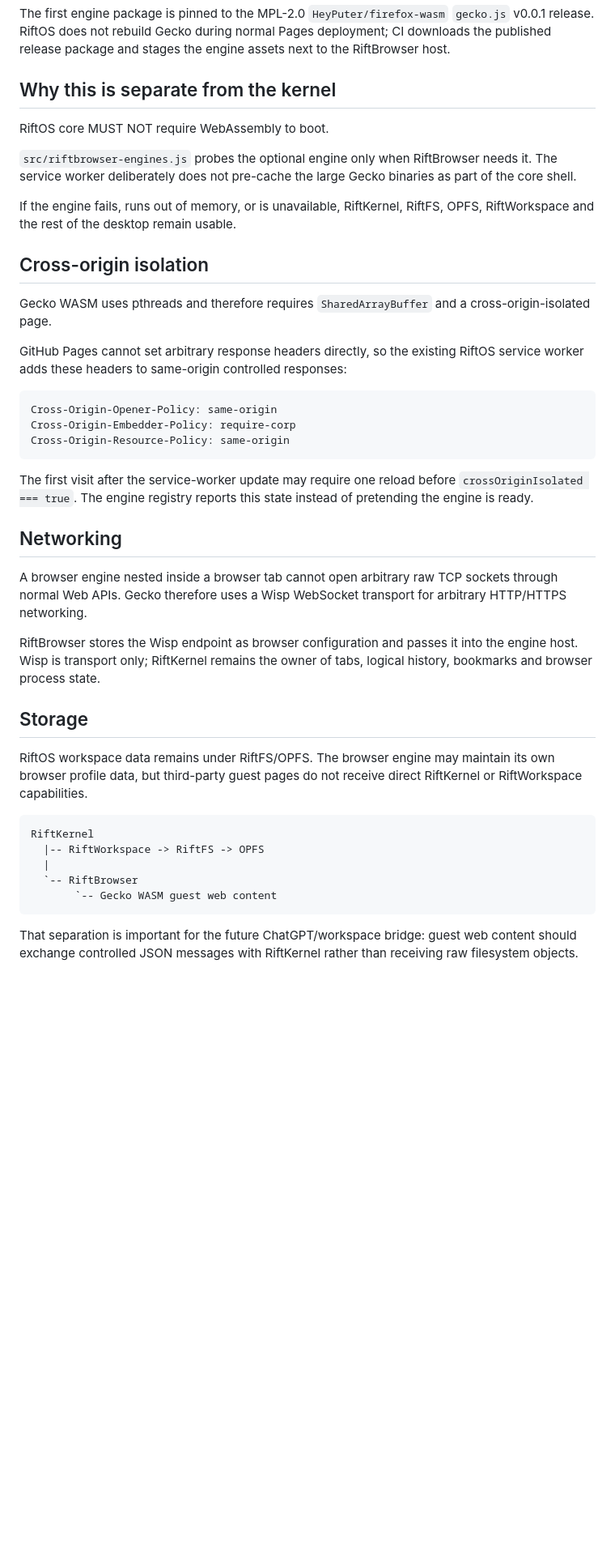
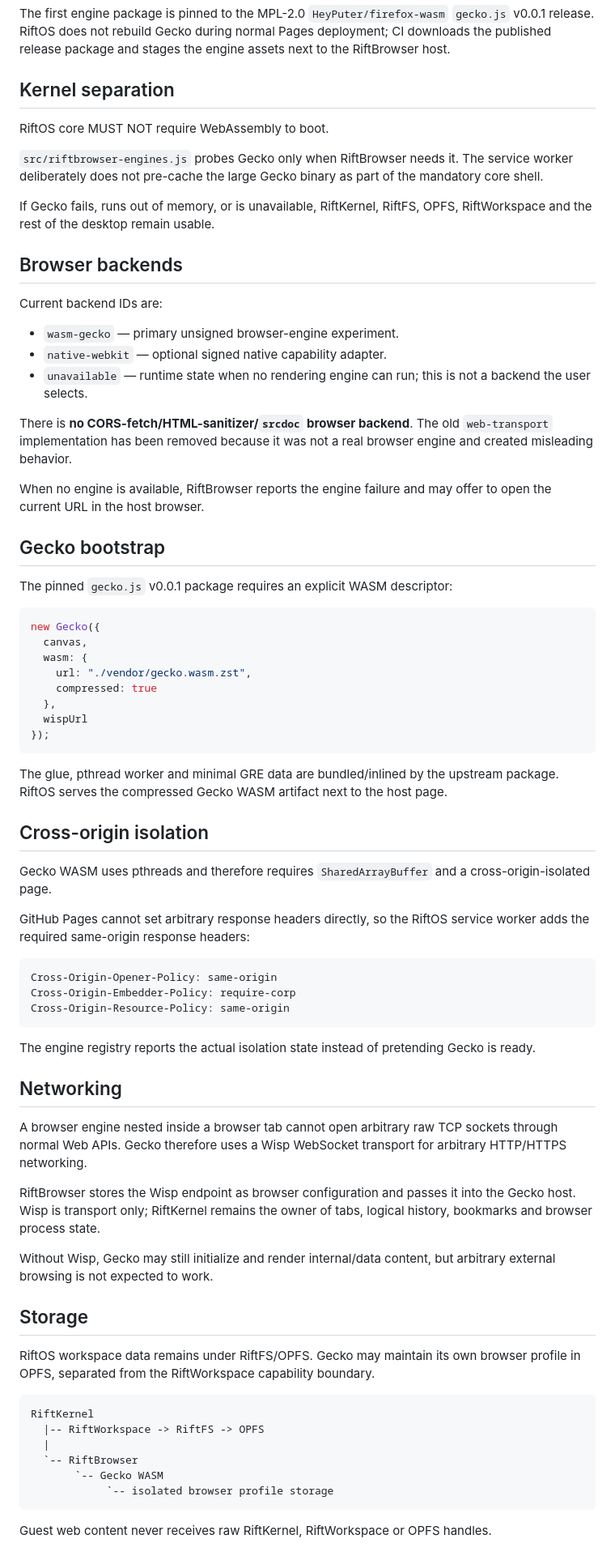
Before and after one commit to Arctic403/RiftOS, a Markdown page: docs/RIFTBROWSER_ARCHITECTURE.md, the part around one of its changes. Shown at 81% size. Rendered like a GitHub page; blank space fills up the shorter version.

Commit message:
Remove legacy browser backend from architecture docs

````diff
--- a/docs/RIFTBROWSER_ARCHITECTURE.md
+++ b/docs/RIFTBROWSER_ARCHITECTURE.md
@@ -28,19 +28,48 @@ canvas + Wisp networking
 
 The first engine package is pinned to the MPL-2.0 `HeyPuter/firefox-wasm` `gecko.js` v0.0.1 release. RiftOS does not rebuild Gecko during normal Pages deployment; CI downloads the published release package and stages the engine assets next to the RiftBrowser host.
 
-## Why this is separate from the kernel
+## Kernel separation
 
 RiftOS core MUST NOT require WebAssembly to boot.
 
-`src/riftbrowser-engines.js` probes the optional engine only when RiftBrowser needs it. The service worker deliberately does not pre-cache the large Gecko binaries as part of the core shell.
+`src/riftbrowser-engines.js` probes Gecko only when RiftBrowser needs it. The service worker deliberately does not pre-cache the large Gecko binary as part of the mandatory core shell.
 
-If the engine fails, runs out of memory, or is unavailable, RiftKernel, RiftFS, OPFS, RiftWorkspace and the rest of the desktop remain usable.
+If Gecko fails, runs out of memory, or is unavailable, RiftKernel, RiftFS, OPFS, RiftWorkspace and the rest of the desktop remain usable.
+
+## Browser backends
+
+Current backend IDs are:
+
+- `wasm-gecko` — primary unsigned browser-engine experiment.
+- `native-webkit` — optional signed native capability adapter.
+- `unavailable` — runtime state when no rendering engine can run; this is not a backend the user selects.
+
+There is **no CORS-fetch/HTML-sanitizer/`srcdoc` browser backend**. The old `web-transport` implementation has been removed because it was not a real browser engine and created misleading behavior.
+
+When no engine is available, RiftBrowser reports the engine failure and may offer to open the current URL in the host browser.
+
+## Gecko bootstrap
+
+The pinned `gecko.js` v0.0.1 package requires an explicit WASM descriptor:
+
+```js
+new Gecko({
+  canvas,
+  wasm: {
+    url: "./vendor/gecko.wasm.zst",
+    compressed: true
+  },
+  wispUrl
+});
+```
+
+The glue, pthread worker and minimal GRE data are bundled/inlined by the upstream package. RiftOS serves the compressed Gecko WASM artifact next to the host page.
 
 ## Cross-origin isolation
 
 Gecko WASM uses pthreads and therefore requires `SharedArrayBuffer` and a cross-origin-isolated page.
 
-GitHub Pages cannot set arbitrary response headers directly, so the existing RiftOS service worker adds these headers to same-origin controlled responses:
+GitHub Pages cannot set arbitrary response headers directly, so the RiftOS service worker adds the required same-origin response headers:
 
 ```text
 Cross-Origin-Opener-Policy: same-origin
@@ -48,25 +77,28 @@ Cross-Origin-Embedder-Policy: require-corp
 Cross-Origin-Resource-Policy: same-origin
 ```
 
-The first visit after the service-worker update may require one reload before `crossOriginIsolated === true`. The engine registry reports this state instead of pretending the engine is ready.
+The engine registry reports the actual isolation state instead of pretending Gecko is ready.
 
 ## Networking
 
 A browser engine nested inside a browser tab cannot open arbitrary raw TCP sockets through normal Web APIs. Gecko therefore uses a Wisp WebSocket transport for arbitrary HTTP/HTTPS networking.
 
-RiftBrowser stores the Wisp endpoint as browser configuration and passes it into the engine host. Wisp is transport only; RiftKernel remains the owner of tabs, logical history, bookmarks and browser process state.
+RiftBrowser stores the Wisp endpoint as browser configuration and passes it into the Gecko host. Wisp is transport only; RiftKernel remains the owner of tabs, logical history, bookmarks and browser process state.
+
+Without Wisp, Gecko may still initialize and render internal/data content, but arbitrary external browsing is not expected to work.
 
 ## Storage
 
-RiftOS workspace data remains under RiftFS/OPFS. The browser engine may maintain its own browser profile data, but third-party guest pages do not receive direct RiftKernel or RiftWorkspace capabilities.
+RiftOS workspace data remains under RiftFS/OPFS. Gecko may maintain its own browser profile in OPFS, separated from the RiftWorkspace capability boundary.
 
 ```text
 RiftKernel
   |-- RiftWorkspace -> RiftFS -> OPFS
   |
   `-- RiftBrowser
-       `-- Gecko WASM guest web content
+       `-- Gecko WASM
+            `-- isolated browser profile storage
 ```
 
-That separation is important for the future ChatGPT/workspace bridge: guest web content should exchange controlled JSON messages with RiftKernel rather than receiving raw filesystem objects.
+Guest web content never receives raw RiftKernel, RiftWorkspace or OPFS handles.
 
````
Also changed, not shown: other parts of docs/RIFTBROWSER_ARCHITECTURE.md (+19 -12 lines).
